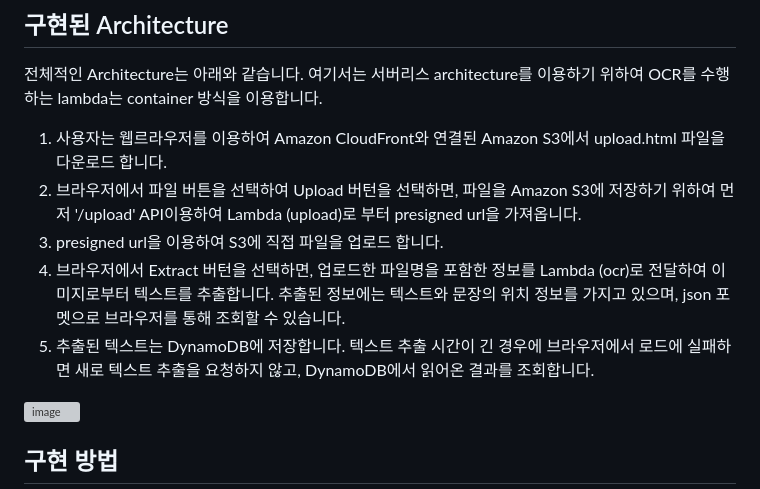
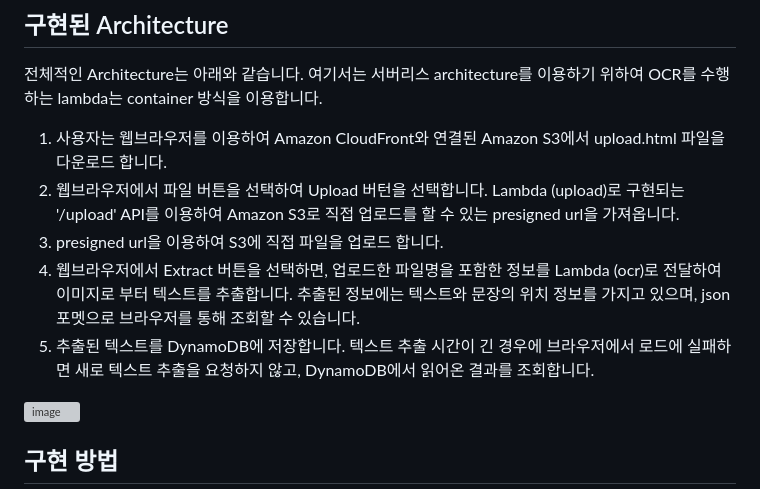
Before and after one commit to kyopark2014/korean-ocr, a Markdown page: README.md, the part around the change. Rendered like a GitHub page; grey boxes are pictures that could not be loaded.

```diff
--- a/README.md
+++ b/README.md
@@ -11,11 +11,11 @@
 
 전체적인 Architecture는 아래와 같습니다. 여기서는 서버리스 architecture를 이용하기 위하여 OCR를 수행하는 lambda는 container 방식을 이용합니다.
 
-1) 사용자는 웹르라우저를 이용하여 Amazon CloudFront와 연결된 Amazon S3에서 upload.html 파일을 다운로드 합니다.
-2) 브라우저에서 파일 버튼을 선택하여 Upload 버턴을 선택하면, 파일을 Amazon S3에 저장하기 위하여 먼저 '/upload' API이용하여 Lambda (upload)로 부터 presigned url을 가져옵니다.
+1) 사용자는 웹브라우저를 이용하여 Amazon CloudFront와 연결된 Amazon S3에서 upload.html 파일을 다운로드 합니다.
+2) 웹브라우저에서 파일 버튼을 선택하여 Upload 버턴을 선택합니다. Lambda (upload)로 구현되는 '/upload' API를 이용하여 Amazon S3로 직접 업로드를 할 수 있는 presigned url을 가져옵니다.
 3) presigned url을 이용하여 S3에 직접 파일을 업로드 합니다.
-4) 브라우저에서 Extract 버턴을 선택하면, 업로드한 파일명을 포함한 정보를 Lambda (ocr)로 전달하여 이미지로부터 텍스트를 추출합니다. 추출된 정보에는 텍스트와 문장의 위치 정보를 가지고 있으며, json 포멧으로 브라우저를 통해 조회할 수 있습니다.
-5) 추출된 텍스트는 DynamoDB에 저장합니다. 텍스트 추출 시간이 긴 경우에 브라우저에서 로드에 실패하면 새로 텍스트 추출을 요청하지 않고, DynamoDB에서 읽어온 결과를 조회합니다.
+4) 웹브라우저에서 Extract 버튼을 선택하면, 업로드한 파일명을 포함한 정보를 Lambda (ocr)로 전달하여 이미지로 부터 텍스트를 추출합니다. 추출된 정보에는 텍스트와 문장의 위치 정보를 가지고 있으며, json 포멧으로 브라우저를 통해 조회할 수 있습니다.
+5) 추출된 텍스트를 DynamoDB에 저장합니다. 텍스트 추출 시간이 긴 경우에 브라우저에서 로드에 실패하면 새로 텍스트 추출을 요청하지 않고, DynamoDB에서 읽어온 결과를 조회합니다.
 
 ![image](https://github.com/kyopark2014/korean-ocr/assets/52392004/13c56c6b-5b89-4d0d-99f5-ac13cb7c0955)
 
```
